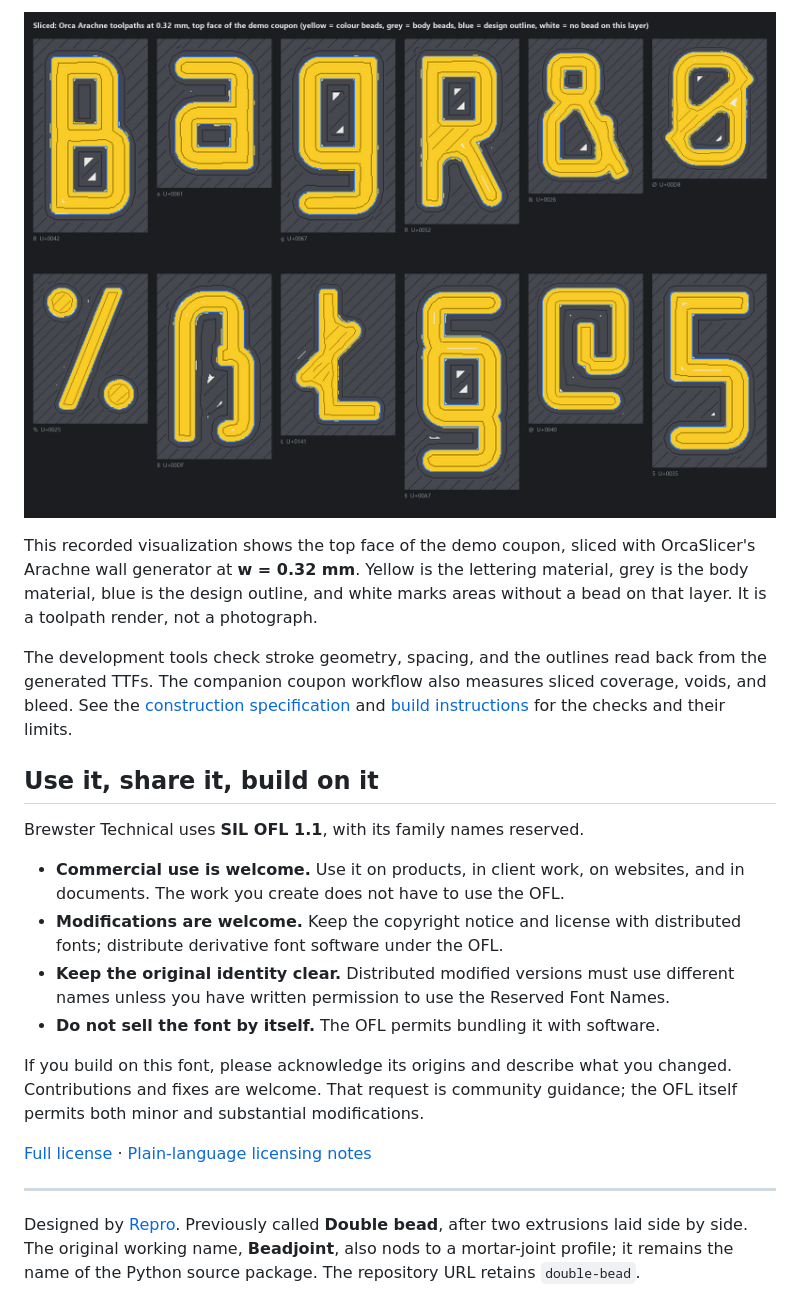
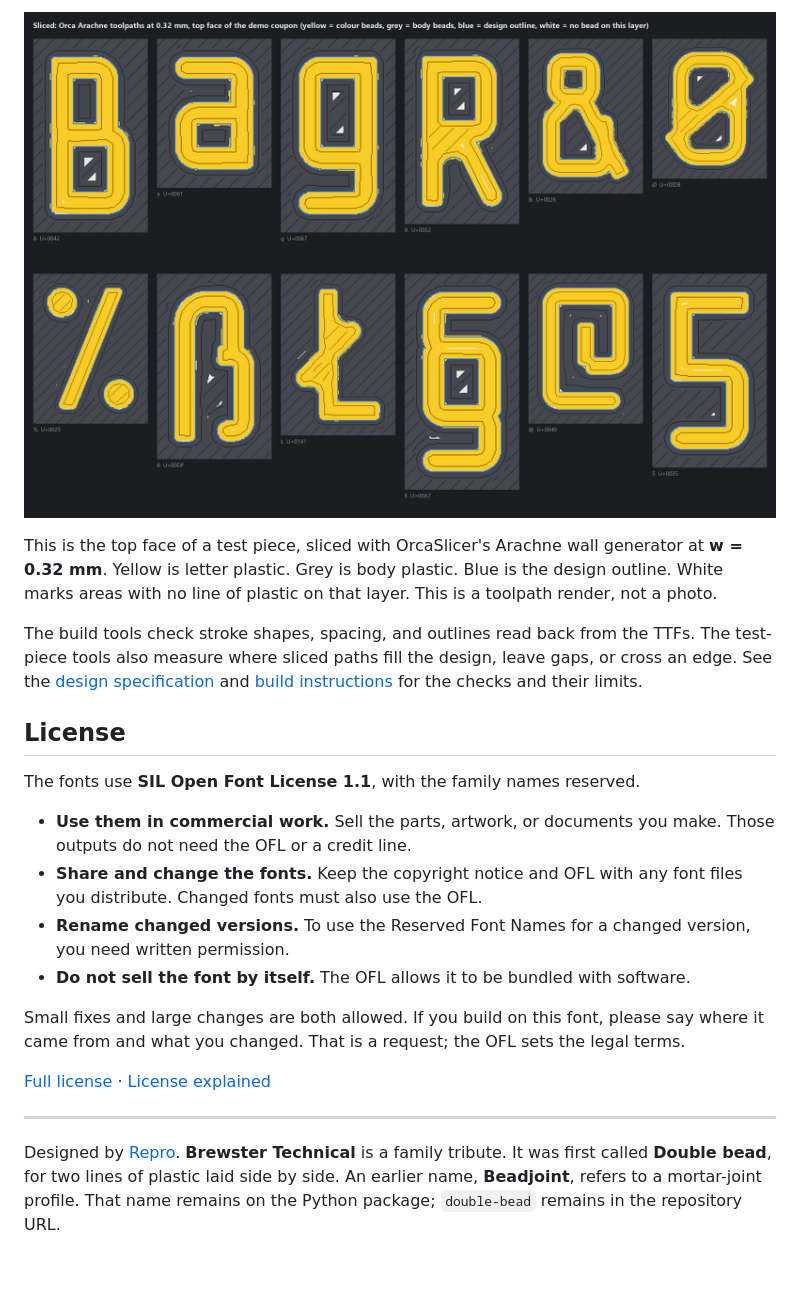
Before and after one commit to thereprocase/double-bead, a Markdown page: README.md, the part around one of its changes. GitHub-like rendering; blank space fills up the shorter version.

```diff
--- a/README.md
+++ b/README.md
@@ -113,35 +111,36 @@ check counters in the sliced preview before printing.
 
-This recorded visualization shows the top face of the demo coupon, sliced with
-OrcaSlicer's Arachne wall generator at **w = 0.32 mm**. Yellow is the lettering
-material, grey is the body material, blue is the design outline, and white marks
-areas without a bead on that layer. It is a toolpath render, not a photograph.
+This is the top face of a test piece, sliced with OrcaSlicer's Arachne wall
+generator at **w = 0.32 mm**. Yellow is letter plastic. Grey is body plastic.
+Blue is the design outline. White marks areas with no line of plastic on that
+layer. This is a toolpath render, not a photo.
 
-The development tools check stroke geometry, spacing, and the outlines read back
-from the generated TTFs. The companion coupon workflow also measures sliced
-coverage, voids, and bleed. See the [construction specification](docs/SPEC.md) and
+The build tools check stroke shapes, spacing, and outlines read back from the
+TTFs. The test-piece tools also measure where sliced paths fill the design,
+leave gaps, or cross an edge. See the [design specification](docs/SPEC.md) and
 [build instructions](docs/DEVELOPMENT.md) for the checks and their limits.
 
-## Use it, share it, build on it
+## License
 
-Brewster Technical uses **SIL OFL 1.1**, with its family names reserved.
+The fonts use **SIL Open Font License 1.1**, with the family names reserved.
 
-- **Commercial use is welcome.** Use it on products, in client work, on websites,
-  and in documents. The work you create does not have to use the OFL.
-- **Modifications are welcome.** Keep the copyright notice and license with
-  distributed fonts; distribute derivative font software under the OFL.
-- **Keep the original identity clear.** Distributed modified versions must use
-  different names unless you have written permission to use the Reserved Font Names.
-- **Do not sell the font by itself.** The OFL permits bundling it with software.
+- **Use them in commercial work.** Sell the parts, artwork, or documents you
+  make. Those outputs do not need the OFL or a credit line.
+- **Share and change the fonts.** Keep the copyright notice and OFL with any
+  font files you distribute. Changed fonts must also use the OFL.
+- **Rename changed versions.** To use the Reserved Font Names for a changed
+  version, you need written permission.
+- **Do not sell the font by itself.** The OFL allows it to be bundled with software.
 
-If you build on this font, please acknowledge its origins and describe what you
-changed. Contributions and fixes are welcome. That request is community guidance;
-the OFL itself permits both minor and substantial modifications.
+Small fixes and large changes are both allowed. If you build on this font,
+please say where it came from and what you changed. That is a request; the OFL
+sets the legal terms.
 
-[Full license](OFL.txt) · [Plain-language licensing notes](docs/LICENSING.md)
+[Full license](OFL.txt) · [License explained](docs/LICENSING.md)
 
 ---
 
-Designed by [Repro](https://github.com/thereprocase). Previously called **Double
-bead**, after two extrusions laid side by side. The original working name,
-**Beadjoint**, also nods to a mortar-joint profile; it remains the name of the
-Python source package. The repository URL retains `double-bead`.
+Designed by [Repro](https://github.com/thereprocase). **Brewster Technical** is a
+family tribute. It was first called **Double bead**, for two lines of plastic
+laid side by side. An earlier name, **Beadjoint**, refers to a mortar-joint
+profile. That name remains on the Python package; `double-bead` remains in the
+repository URL.
```
Also changed, not shown: other parts of README.md (+70 -72 lines).
